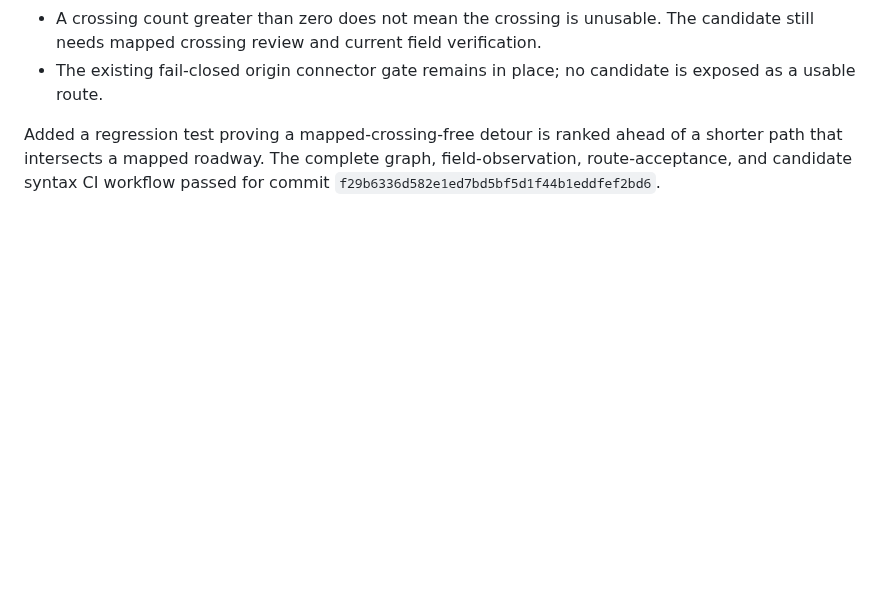
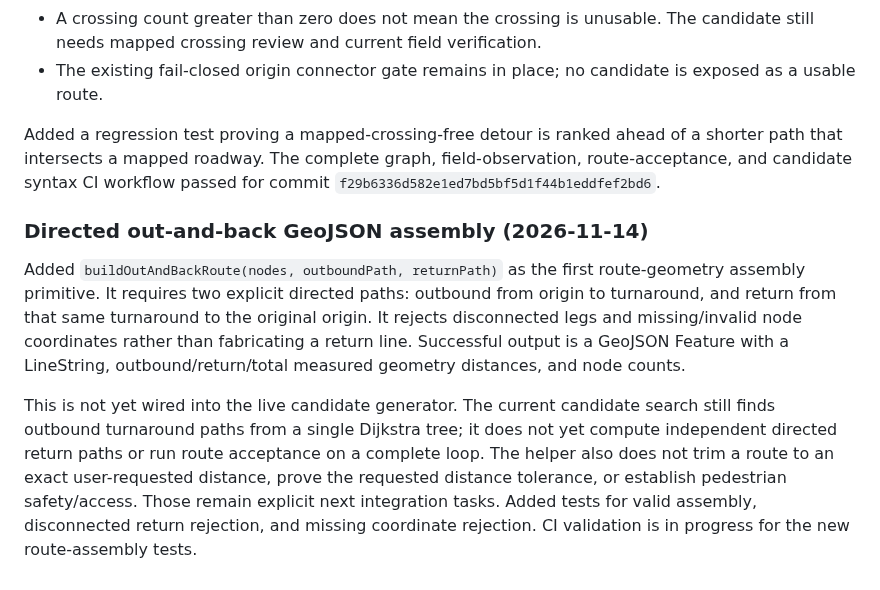
Before and after one commit to updog27/step-x-step, a Markdown page: docs/pedestrian-network-prototype.md, the part around the change. Drawn GitHub-style; blank space fills up the shorter version.

Commit message:
Document out-and-back GeoJSON route assembly

```diff
--- a/docs/pedestrian-network-prototype.md
+++ b/docs/pedestrian-network-prototype.md
@@ -329,3 +329,10 @@ The ranking is intentionally narrow:
 - The existing fail-closed origin connector gate remains in place; no candidate is exposed as a usable route.
 
 Added a regression test proving a mapped-crossing-free detour is ranked ahead of a shorter path that intersects a mapped roadway. The complete graph, field-observation, route-acceptance, and candidate syntax CI workflow passed for commit `f29b6336d582e1ed7bd5bf5d1f44b1eddfef2bd6`.
+
+
+### Directed out-and-back GeoJSON assembly (2026-11-14)
+
+Added `buildOutAndBackRoute(nodes, outboundPath, returnPath)` as the first route-geometry assembly primitive. It requires two explicit directed paths: outbound from origin to turnaround, and return from that same turnaround to the original origin. It rejects disconnected legs and missing/invalid node coordinates rather than fabricating a return line. Successful output is a GeoJSON Feature with a LineString, outbound/return/total measured geometry distances, and node counts.
+
+This is not yet wired into the live candidate generator. The current candidate search still finds outbound turnaround paths from a single Dijkstra tree; it does not yet compute independent directed return paths or run route acceptance on a complete loop. The helper also does not trim a route to an exact user-requested distance, prove the requested distance tolerance, or establish pedestrian safety/access. Those remain explicit next integration tasks. Added tests for valid assembly, disconnected return rejection, and missing coordinate rejection. CI validation is in progress for the new route-assembly tests.
```
